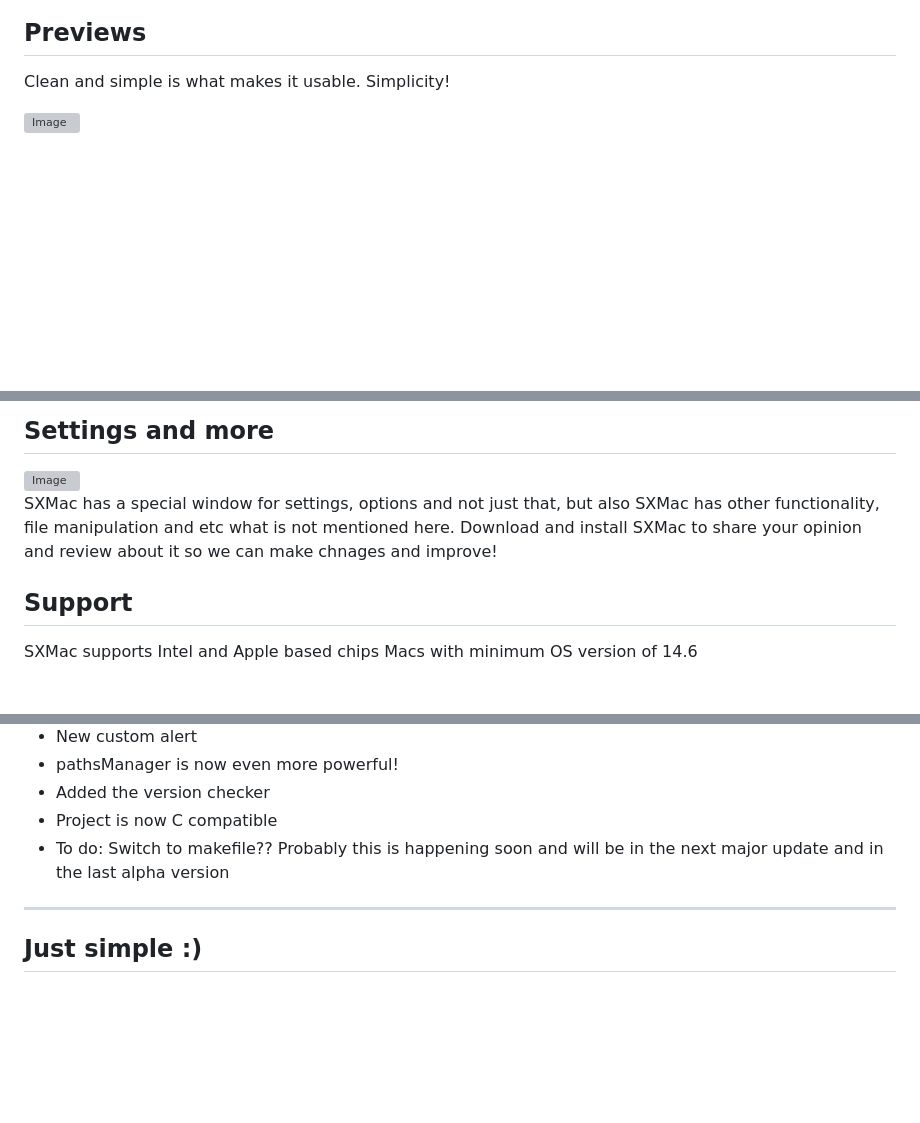
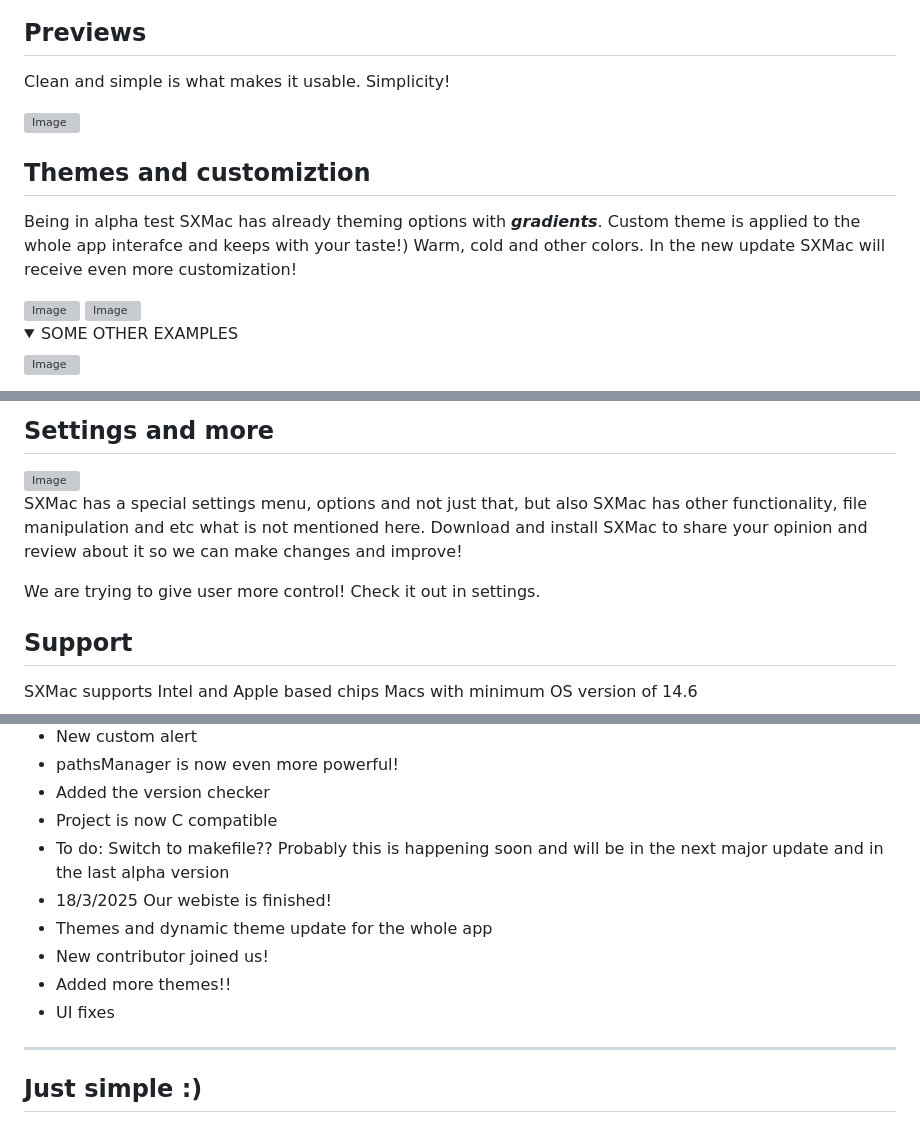
Before and after one commit to IvanKoskov/SXMac, a Markdown page: README.md, 3 parts joined by grey strips. Drawn GitHub-style; folded sections open; blank space fills up the shorter version; grey boxes are pictures that could not be loaded.

Commit message:
README & CHANGE-LOG

```diff
--- a/README.md
+++ b/README.md
@@ -92,3 +92,20 @@ Clean and simple is what makes it usable. Simplicity!
 
 <img width="812" alt="Image" src="https://github.com/user-attachments/assets/d6995ffb-59d7-4577-954d-c0c3d5d46c60" />
 
+## Themes and customiztion
+
+Being in alpha test SXMac has already theming options with ***gradients***. Custom theme is applied to the whole app interafce and keeps with your taste!) Warm, cold and other colors.
+In the new update SXMac will receive even more customization!
+
+<img width="712" alt="Image" src="https://github.com/user-attachments/assets/96b2a08a-1a8f-4dc3-b81c-6a927b660e75" />
+
+<img width="468" alt="Image" src="https://github.com/user-attachments/assets/5fe6f3cd-e605-4669-993f-d09a12de12f0" />
+
+<details>
+ <summary>SOME OTHER EXAMPLES</summary>
+
+<img width="562" alt="Image" src="https://github.com/user-attachments/assets/af7807a4-0d22-48b8-b9c4-e40b548f5ba3" />
+
+
+
+
@@ -97,7 +117,9 @@ Clean and simple is what makes it usable. Simplicity!
 
 <img width="419" alt="Image" src="https://github.com/user-attachments/assets/9d092f77-eed6-4c12-9152-3ad54fd02c04" />
 
-SXMac has a special window for settings, options and not just that, but also SXMac has other functionality, file manipulation and etc what is not mentioned here. Download and install SXMac to share your opinion and review about it so we can make chnages and improve!
+SXMac has a special settings menu, options and not just that, but also SXMac has other functionality, file manipulation and etc what is not mentioned here. Download and install SXMac to share your opinion and review about it so we can make changes and improve!
+
+We are trying to give user more control! Check it out in settings.
 
 ## Support
 
@@ -243,6 +265,11 @@ After the disk image is on the desktop open it with the default system utility a
 - Added the version checker
 - Project is now C compatible
 - To do: Switch to makefile?? Probably this is happening soon and will be in the next major update and in the last alpha version
+- 18/3/2025 Our webiste is finished!
+- Themes and dynamic theme update for the whole app
+- New contributor joined us!
+- Added more themes!!
+- UI fixes
 
 
 </details>
```
Also changed, not shown: other parts of README.md (+3 -0 lines), changelog.md (+3 -1 lines).
